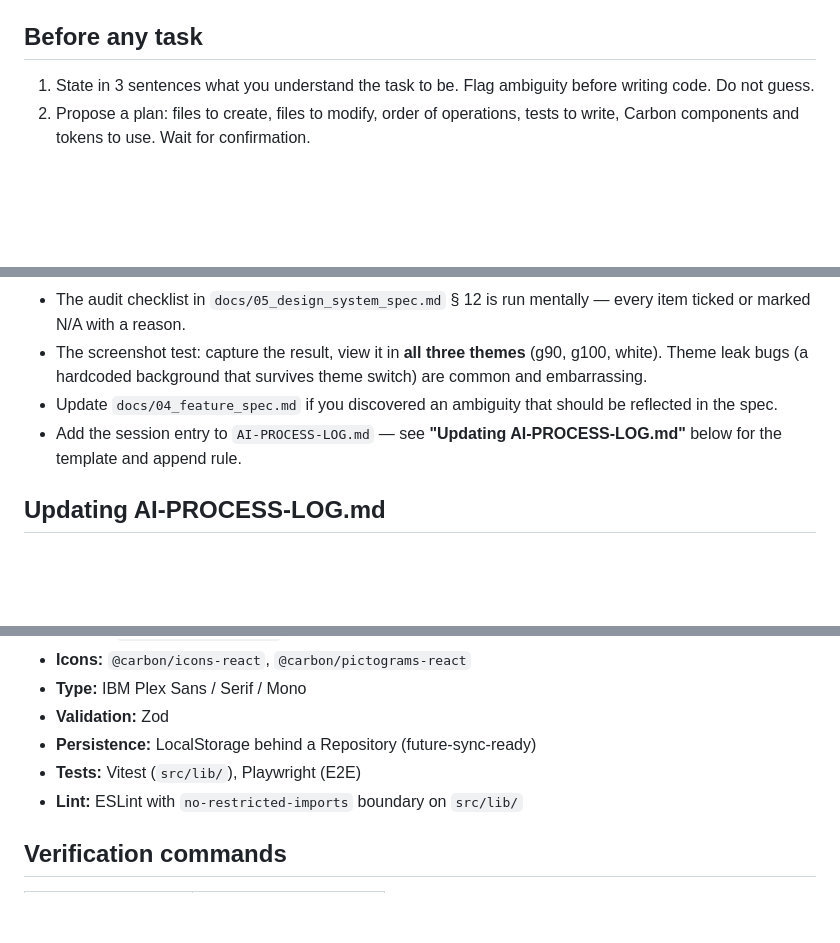
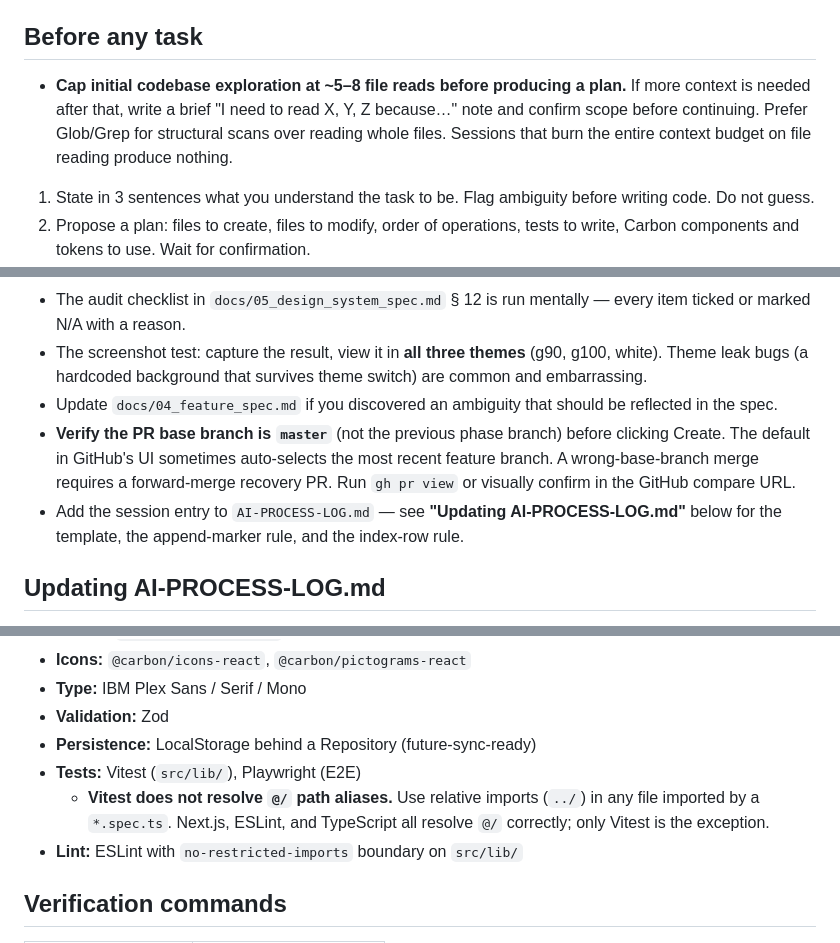
Before and after one commit to Duong-Truong-Anh/finance-web-project, a Markdown page: CLAUDE.md, 3 parts joined by grey strips. Drawn GitHub-style; blank space fills up the shorter version.

```diff
--- a/CLAUDE.md
+++ b/CLAUDE.md
@@ -12,6 +12,8 @@ You are the implementation partner on Flowstate, a personal cash flow management
 6. **`docs/05_design_system_spec.md` § 12 (audit checklist)** before opening a PR. Every time.
 
 ## Before any task
+
+- **Cap initial codebase exploration at ~5–8 file reads before producing a plan.** If more context is needed after that, write a brief "I need to read X, Y, Z because…" note and confirm scope before continuing. Prefer Glob/Grep for structural scans over reading whole files. Sessions that burn the entire context budget on file reading produce nothing.
 
 1. State in 3 sentences what you understand the task to be. Flag ambiguity before writing code. Do not guess.
 2. Propose a plan: files to create, files to modify, order of operations, tests to write, Carbon components and tokens to use. Wait for confirmation.
@@ -55,7 +57,8 @@ You are the implementation partner on Flowstate, a personal cash flow management
 - The audit checklist in `docs/05_design_system_spec.md` § 12 is run mentally — every item ticked or marked N/A with a reason.
 - The screenshot test: capture the result, view it in **all three themes** (g90, g100, white). Theme leak bugs (a hardcoded background that survives theme switch) are common and embarrassing.
 - Update `docs/04_feature_spec.md` if you discovered an ambiguity that should be reflected in the spec.
-- Add the session entry to `AI-PROCESS-LOG.md` — see **"Updating AI-PROCESS-LOG.md"** below for the template and append rule.
+- **Verify the PR base branch is `master`** (not the previous phase branch) before clicking Create. The default in GitHub's UI sometimes auto-selects the most recent feature branch. A wrong-base-branch merge requires a forward-merge recovery PR. Run `gh pr view` or visually confirm in the GitHub compare URL.
+- Add the session entry to `AI-PROCESS-LOG.md` — see **"Updating AI-PROCESS-LOG.md"** below for the template, the append-marker rule, and the index-row rule.
 
 ## Updating AI-PROCESS-LOG.md
 
@@ -215,6 +218,7 @@ CLAUDE.md                         # This file.
 - **Validation:** Zod
 - **Persistence:** LocalStorage behind a Repository (future-sync-ready)
 - **Tests:** Vitest (`src/lib/`), Playwright (E2E)
+  - **Vitest does not resolve `@/` path aliases.** Use relative imports (`../`) in any file imported by a `*.spec.ts`. Next.js, ESLint, and TypeScript all resolve `@/` correctly; only Vitest is the exception.
 - **Lint:** ESLint with `no-restricted-imports` boundary on `src/lib/`
 
 ## Verification commands
```
Also changed, not shown: AI-PROCESS-LOG.md (+55 -0 lines).
